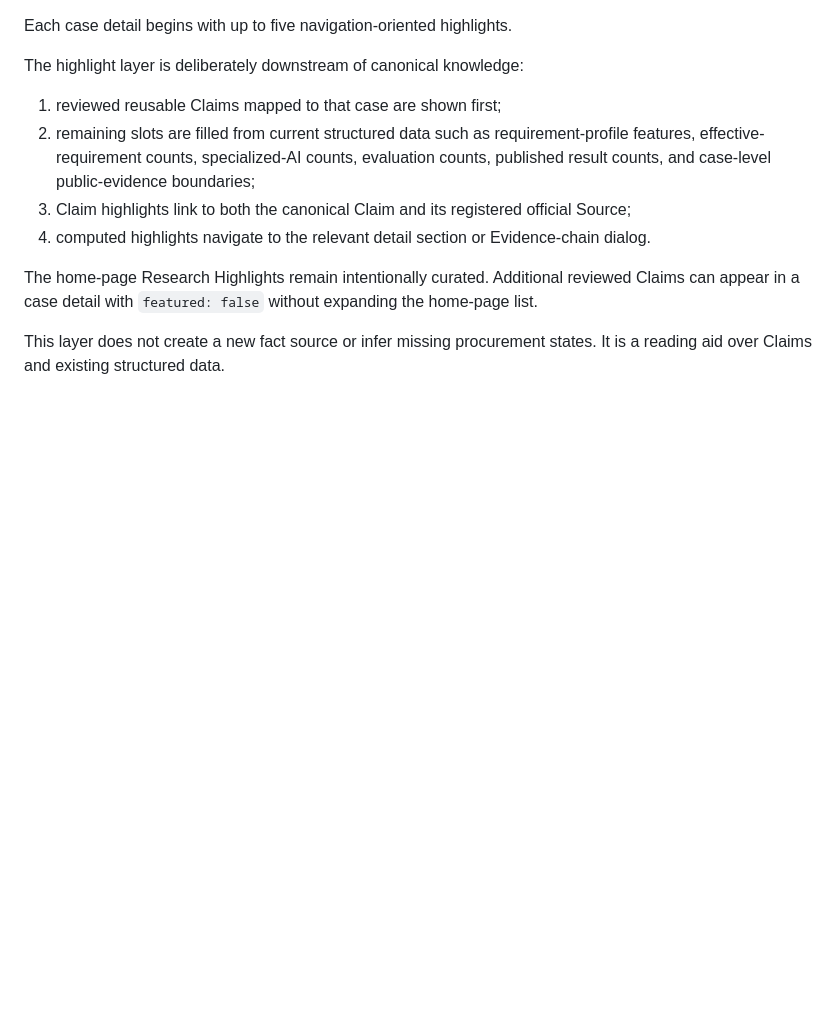
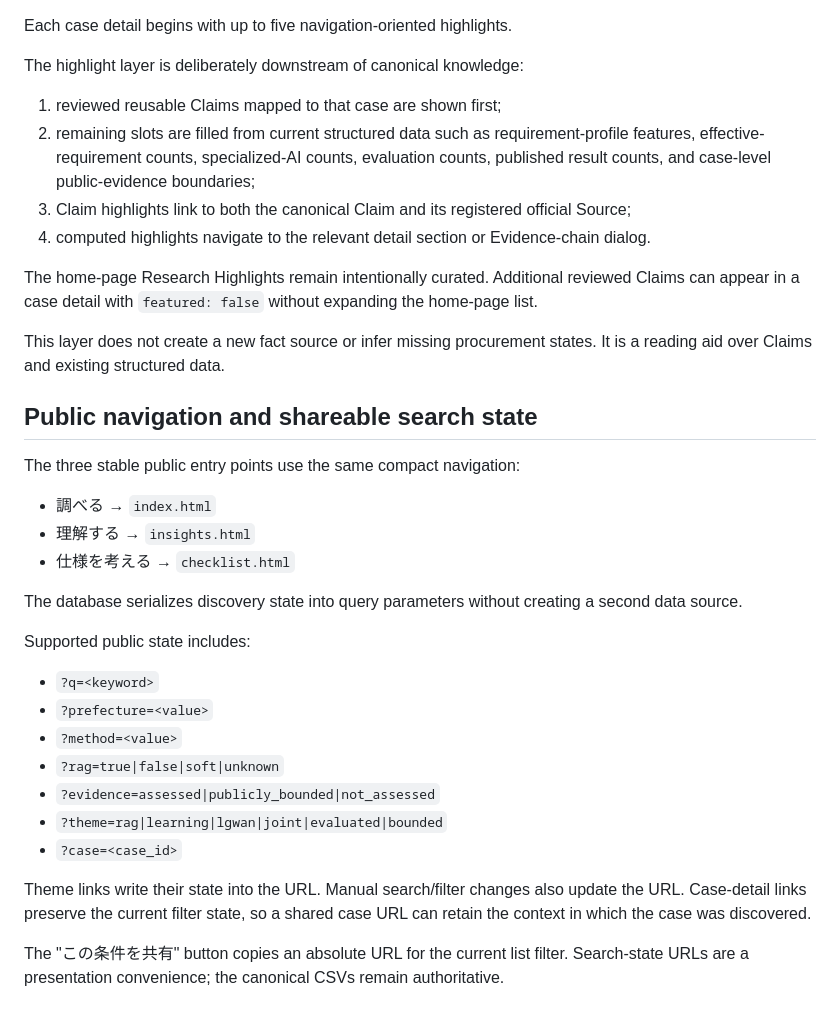
Before and after one commit to Josh-Temple/public-sector-ai-procurement-japan, a Markdown page: docs/PUBLIC_SITE.md, the part around the change. Rendered like a GitHub page; blank space fills up the shorter version.

Commit message:
Document public navigation and URL state

```diff
--- a/docs/PUBLIC_SITE.md
+++ b/docs/PUBLIC_SITE.md
@@ -119,3 +119,28 @@ The highlight layer is deliberately downstream of canonical knowledge:
 The home-page Research Highlights remain intentionally curated. Additional reviewed Claims can appear in a case detail with `featured: false` without expanding the home-page list.
 
 This layer does not create a new fact source or infer missing procurement states. It is a reading aid over Claims and existing structured data.
+
+
+## Public navigation and shareable search state
+
+The three stable public entry points use the same compact navigation:
+
+- 調べる → `index.html`
+- 理解する → `insights.html`
+- 仕様を考える → `checklist.html`
+
+The database serializes discovery state into query parameters without creating a second data source.
+
+Supported public state includes:
+
+- `?q=<keyword>`
+- `?prefecture=<value>`
+- `?method=<value>`
+- `?rag=true|false|soft|unknown`
+- `?evidence=assessed|publicly_bounded|not_assessed`
+- `?theme=rag|learning|lgwan|joint|evaluated|bounded`
+- `?case=<case_id>`
+
+Theme links write their state into the URL. Manual search/filter changes also update the URL. Case-detail links preserve the current filter state, so a shared case URL can retain the context in which the case was discovered.
+
+The "この条件を共有" button copies an absolute URL for the current list filter. Search-state URLs are a presentation convenience; the canonical CSVs remain authoritative.
```
